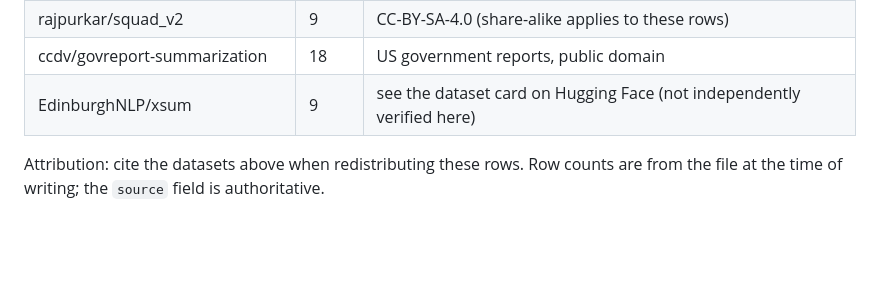
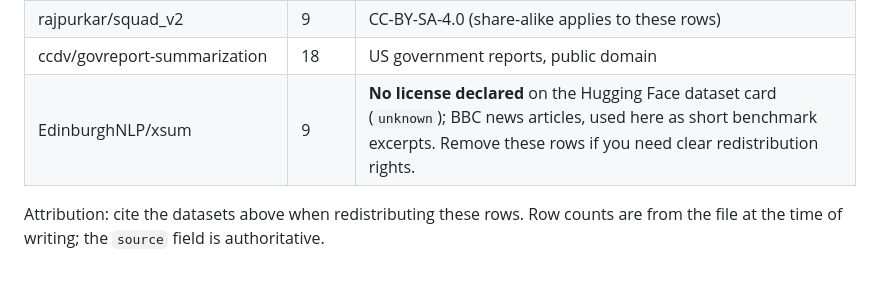
Before and after one commit to Bobliuuu/north-star, a Markdown page: harness/workloads_real/LICENSES.md, the part around the change. Rendered like a GitHub page; blank space fills up the shorter version.

```diff
--- a/harness/workloads_real/LICENSES.md
+++ b/harness/workloads_real/LICENSES.md
@@ -15,7 +15,7 @@ own terms (also recorded per row in the `license` and `source` fields).
 | google-research-datasets/mbpp | 9 | CC-BY-4.0 |
 | rajpurkar/squad_v2 | 9 | CC-BY-SA-4.0 (share-alike applies to these rows) |
 | ccdv/govreport-summarization | 18 | US government reports, public domain |
-| EdinburghNLP/xsum | 9 | see the dataset card on Hugging Face (not independently verified here) |
+| EdinburghNLP/xsum | 9 | **No license declared** on the Hugging Face dataset card (`unknown`); BBC news articles, used here as short benchmark excerpts. Remove these rows if you need clear redistribution rights. |
 
 Attribution: cite the datasets above when redistributing these rows. Row counts are
 from the file at the time of writing; the `source` field is authoritative.
```
Also changed, not shown: README.md (+67 -6 lines), docs/img/summary.png (added), 1 other file.
